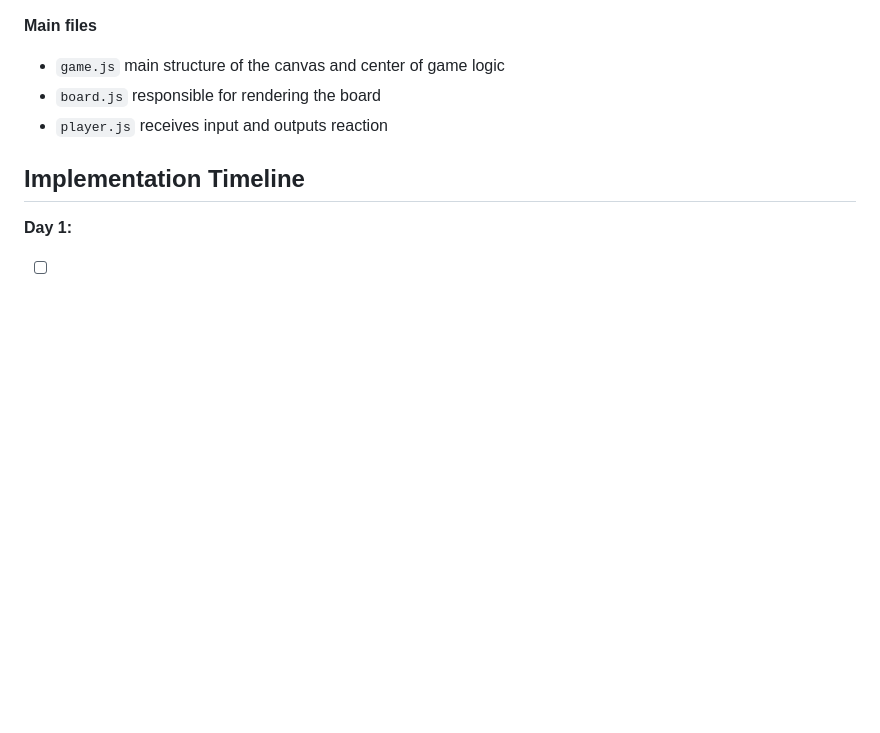
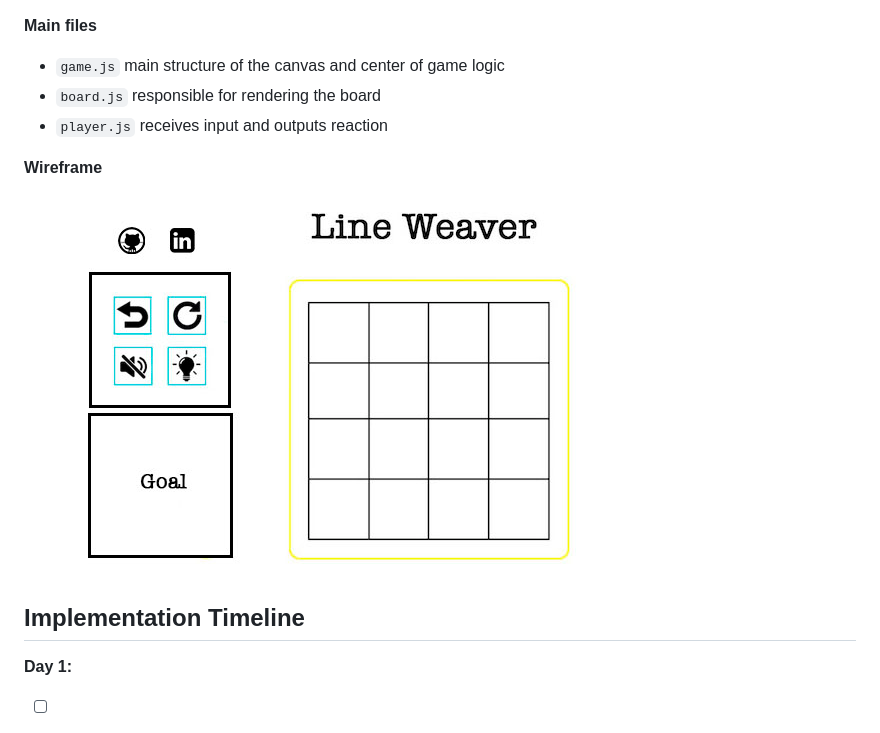
Before and after one commit to xiaoyuny/Javascript-Project, a Markdown page: README.md, the part around the change. Drawn GitHub-style; pictures changed too: readme_img/wireframe.jpg (added); blank space fills up the shorter version.

```diff
--- a/README.md
+++ b/README.md
@@ -27,6 +27,10 @@
 - `game.js` main structure of the canvas and center of game logic
 - `board.js` responsible for rendering the board
 - `player.js` receives input and outputs reaction
+
+**Wireframe**
+
+![](readme_img/wireframe.jpg)
 
 ## Implementation Timeline
 
```
